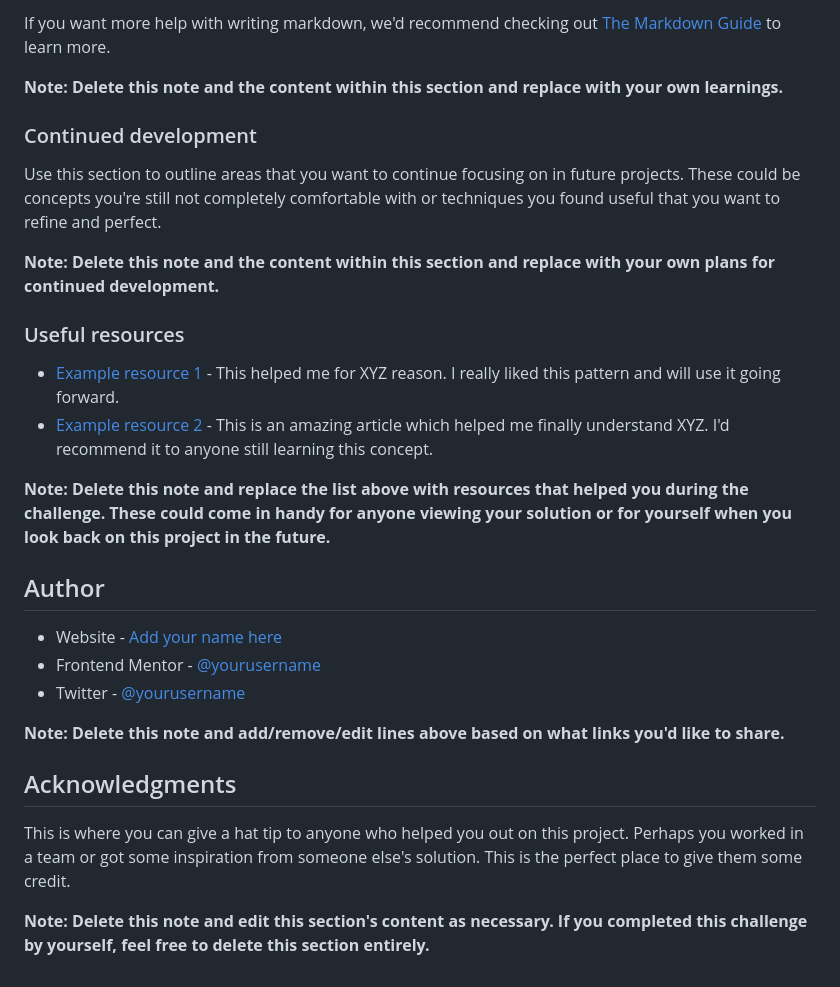
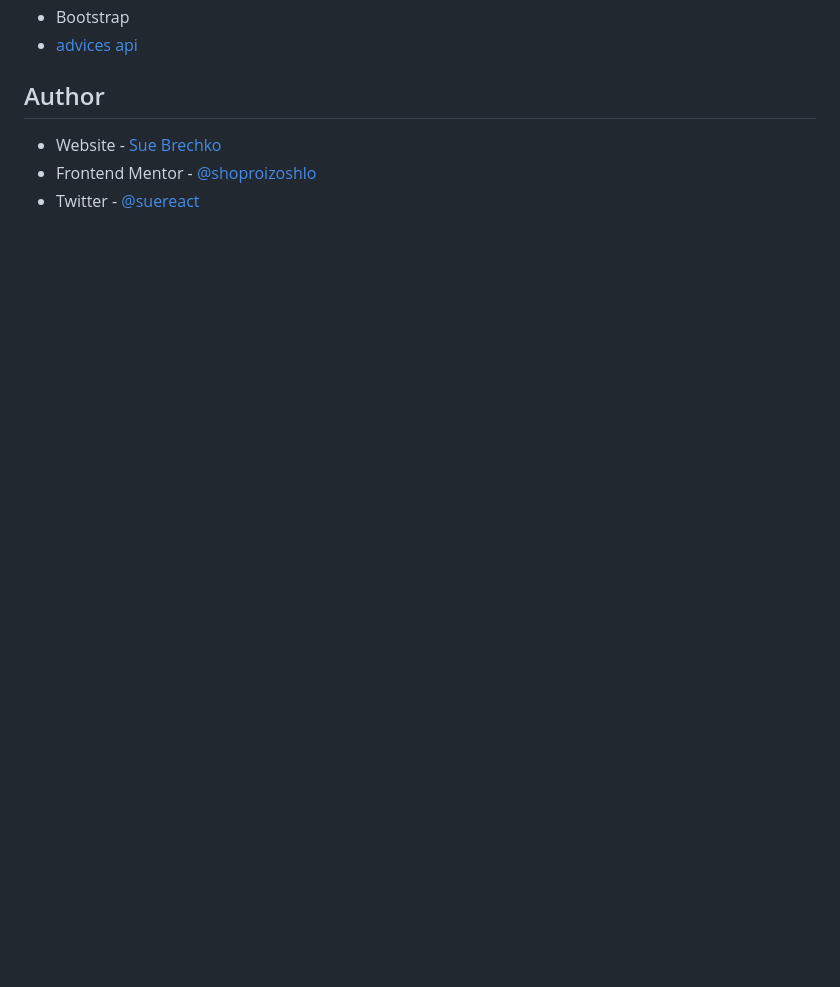
Before and after one commit to shoproizoshlo/advice-generator-app, a Markdown page: README.md, the part around the change printed below. GitHub-like rendering; blank space fills up the shorter version.

```diff
--- a/README.md
+++ b/README.md
@@ -83,30 +42,8 @@ const proudOfThisFunc = () => {
-If you want more help with writing markdown, we'd recommend checking out [The Markdown Guide](https://www.markdownguide.org/) to learn more.
-
-**Note: Delete this note and the content within this section and replace with your own learnings.**
-
-### Continued development
-
-Use this section to outline areas that you want to continue focusing on in future projects. These could be concepts you're still not completely comfortable with or techniques you found useful that you want to refine and perfect.
-
-**Note: Delete this note and the content within this section and replace with your own plans for continued development.**
-
-### Useful resources
-
-- [Example resource 1](https://www.example.com) - This helped me for XYZ reason. I really liked this pattern and will use it going forward.
-- [Example resource 2](https://www.example.com) - This is an amazing article which helped me finally understand XYZ. I'd recommend it to anyone still learning this concept.
-
-**Note: Delete this note and replace the list above with resources that helped you during the challenge. These could come in handy for anyone viewing your solution or for yourself when you look back on this project in the future.**
+- Bootstrap
+- [advices api](https://api.adviceslip.com/)
 
 ## Author
 
-- Website - [Add your name here](https://www.your-site.com)
-- Frontend Mentor - [@yourusername](https://www.frontendmentor.io/profile/yourusername)
-- Twitter - [@yourusername](https://www.twitter.com/yourusername)
-
-**Note: Delete this note and add/remove/edit lines above based on what links you'd like to share.**
-
-## Acknowledgments
-
-This is where you can give a hat tip to anyone who helped you out on this project. Perhaps you worked in a team or got some inspiration from someone else's solution. This is the perfect place to give them some credit.
-
-**Note: Delete this note and edit this section's content as necessary. If you completed this challenge by yourself, feel free to delete this section entirely.**
+- Website - [Sue Brechko](https://github.com/shoproizoshlo/)
+- Frontend Mentor - [@shoproizoshlo](https://www.frontendmentor.io/profile/shoproizoshlo)
+- Twitter - [@suereact](https://www.twitter.com/suereact)
```
Also changed, not shown: other parts of README.md (+4 -45 lines), screenshot-desktop.png (added), screenshot-mobile.png (added), 2 other files.
